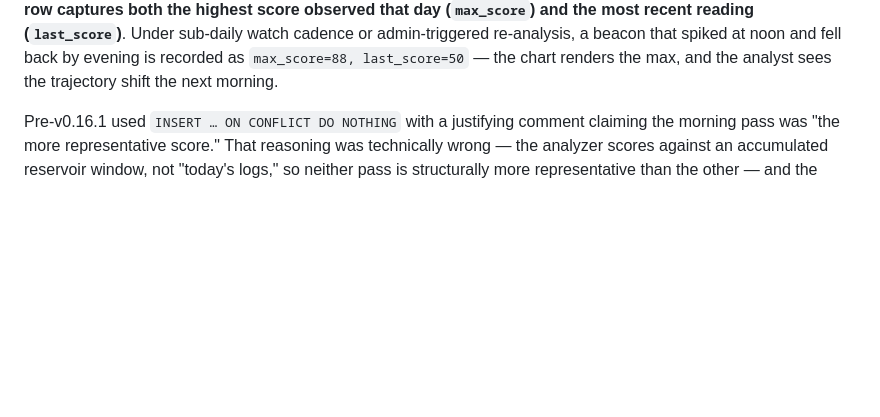
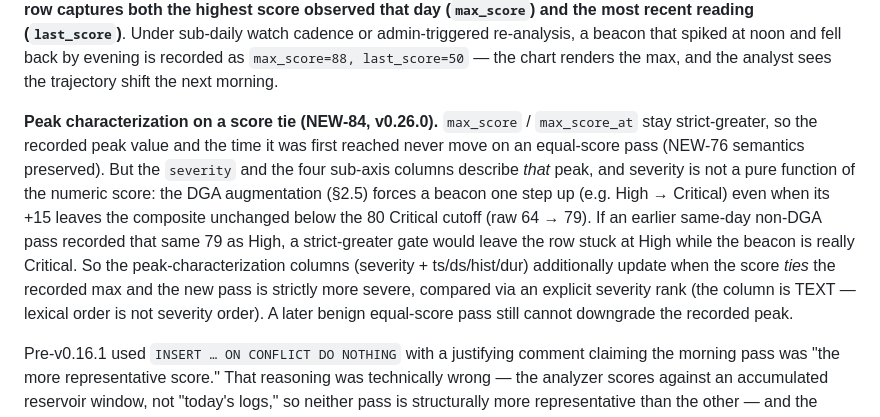
Before and after one commit to BushidoCyb3r/Archer, a Markdown page: docs/DETECTION_METHODS.md, the part around the change. Rendered like a GitHub page; blank space fills up the shorter version.

```diff
--- a/docs/DETECTION_METHODS.md
+++ b/docs/DETECTION_METHODS.md
@@ -410,6 +410,24 @@ watch cadence or admin-triggered re-analysis, a beacon that
 spiked at noon and fell back by evening is recorded as
 `max_score=88, last_score=50` — the chart renders the max,
 and the analyst sees the trajectory shift the next morning.
+
+**Peak characterization on a score tie (NEW-84, v0.26.0).**
+`max_score` / `max_score_at` stay strict-greater, so the recorded
+peak value and the time it was first reached never move on an
+equal-score pass (NEW-76 semantics preserved). But the `severity`
+and the four sub-axis columns describe *that* peak, and severity is
+not a pure function of the numeric score: the DGA augmentation
+(§2.5) forces a beacon one step up (e.g. High → Critical) even when
+its +15 leaves the composite unchanged below the 80 Critical cutoff
+(raw 64 → 79). If an earlier same-day non-DGA pass recorded that
+same 79 as High, a strict-greater gate would leave the row stuck at
+High while the beacon is really Critical. So the
+peak-characterization columns (severity + ts/ds/hist/dur)
+additionally update when the score *ties* the recorded max and the
+new pass is strictly more severe, compared via an explicit severity
+rank (the column is TEXT — lexical order is not severity order). A
+later benign equal-score pass still cannot downgrade the recorded
+peak.
 
 Pre-v0.16.1 used `INSERT … ON CONFLICT DO NOTHING` with a
 justifying comment claiming the morning pass was "the more
```
Also changed, not shown: README.md (+2 -2 lines), docs/ARCHITECTURE.md (+19 -3 lines), docs/archer-logo-dark-mode.png (added).
